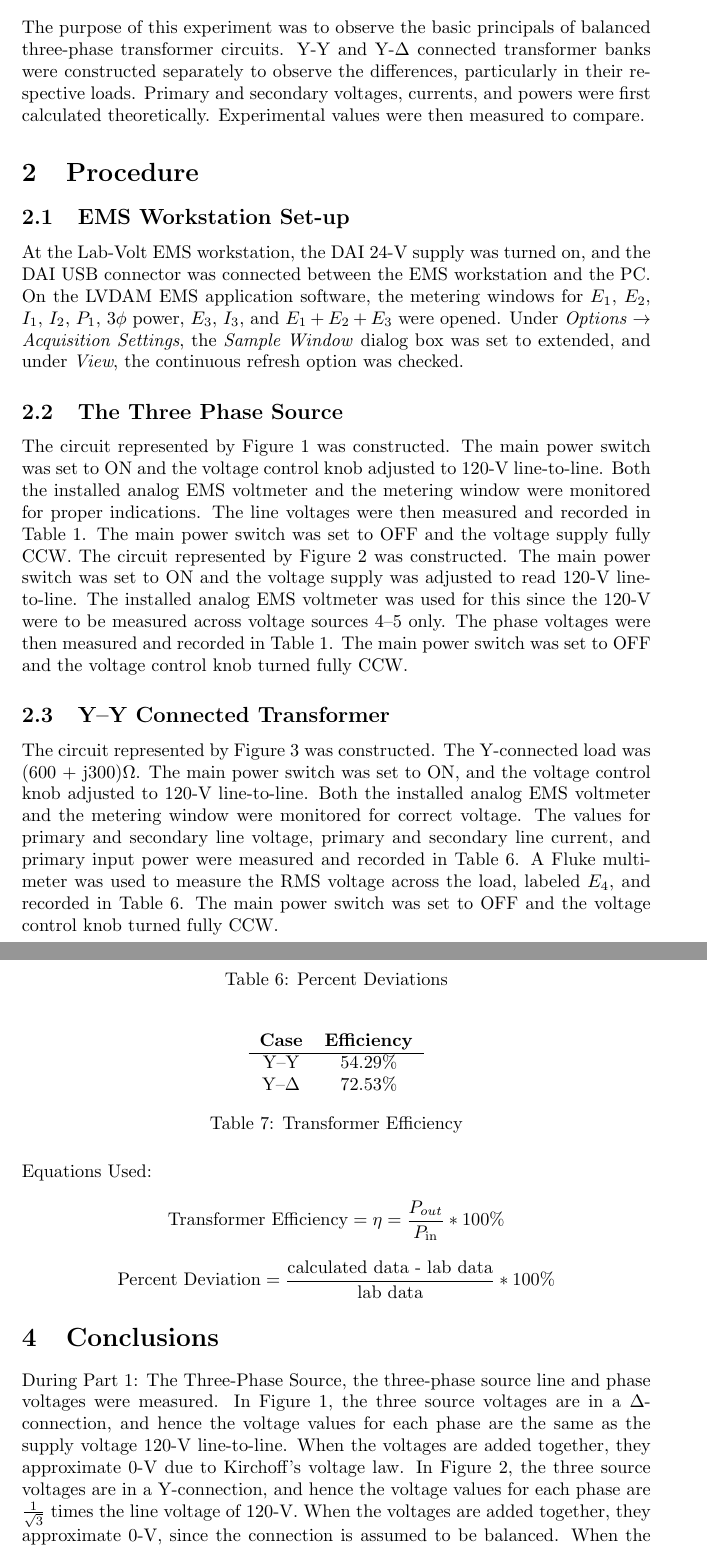
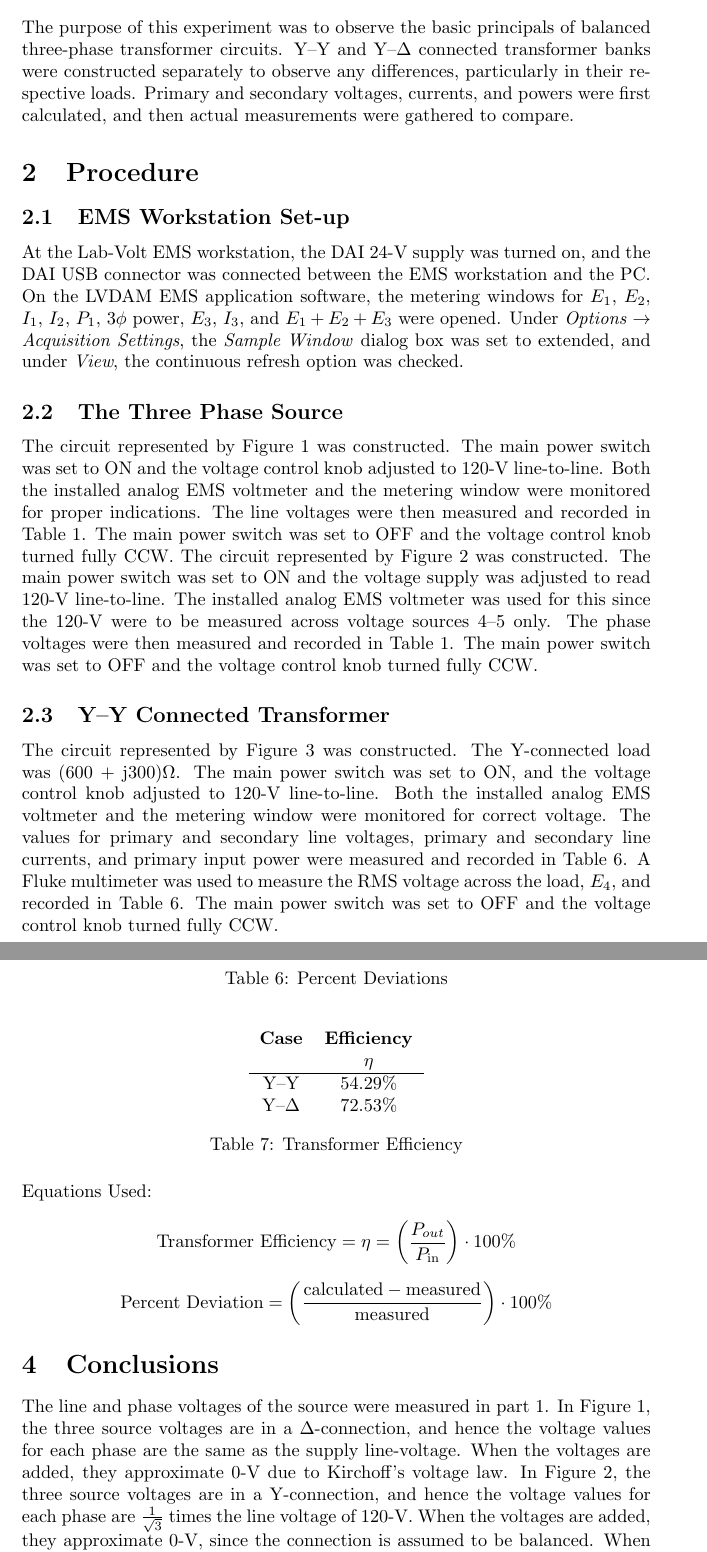
Before and after one commit to charlespittman/massive-ironman, a LaTeX document (school/elec_302/lab_04/tex/lab_report_4.tex): two parts of pages 2 and 4 of 6, joined at a grey line, cut so that both start at the same text. Compiled offline with pdfLaTeX.

Commit message:
More rewrites....  HOPEFULLY done.

```diff
--- a/school/elec_302/lab_04/tex/lab_report_4.tex
+++ b/school/elec_302/lab_04/tex/lab_report_4.tex
@@ -26,11 +26,10 @@
 \section{Purpose of Experiment}
 
 The purpose of this experiment was to observe the basic principals of balanced
-three-phase transformer circuits. Y-Y and Y-$\Delta$ connected transformer
-banks were constructed separately to observe the differences, particularly in
+three-phase transformer circuits. Y--Y and Y--$\Delta$ connected transformer
+banks were constructed separately to observe any differences, particularly in
 their respective loads. Primary and secondary voltages, currents, and powers
-were first calculated theoretically. Experimental values were then measured to
-compare.
+were first calculated, and then actual measurements were gathered to compare.
 
 \section{Procedure}
 
@@ -51,13 +50,13 @@ constructed.  The main power switch was set to ON and the voltage control knob
 adjusted to 120-V line-to-line. Both the installed analog EMS voltmeter and the
 metering window were monitored for proper indications. The line voltages were
 then measured and recorded in Table~\ref{tab:3phase_source}. The main power
-switch was set to OFF and the voltage supply fully {CCW}. The circuit
-represented by Figure~\ref{fig:circuit_02} was constructed. The main power
-switch was set to ON and the voltage supply was adjusted to read 120-V
+switch was set to OFF and the voltage control knob turned fully {CCW}. The
+circuit represented by Figure~\ref{fig:circuit_02} was constructed. The main
+power switch was set to ON and the voltage supply was adjusted to read 120-V
 line-to-line. The installed analog EMS voltmeter was used for this since the
 120-V were to be measured across voltage sources 4--5 only. The phase voltages
 were then measured and recorded in Table~\ref{tab:3phase_source}.  The main
-power switch was set to OFF and the voltage control knob turned fully CCW.
+power switch was set to OFF and the voltage control knob turned fully {CCW}.
 
 \subsection{Y--Y Connected Transformer}
 
@@ -66,11 +65,11 @@ constructed.  The Y-connected load was (600 + j300)$\Omega$. The main power
 switch was set to ON, and the voltage control knob adjusted to 120-V
 line-to-line. Both the installed analog EMS voltmeter and the metering window
 were monitored for correct voltage.  The values for primary and secondary line
-voltage, primary and secondary line current, and primary input power were
+voltages, primary and secondary line currents, and primary input power were
 measured and recorded in Table~\ref{tab:results}. A Fluke multimeter was used
-to measure the RMS voltage across the load, labeled $E_4$, and recorded in
+to measure the RMS voltage across the load, $E_4$, and recorded in
 Table~\ref{tab:results}.  The main power switch was set to OFF and the voltage
-control knob turned fully CCW.
+control knob turned fully {CCW}.
 
 \subsection{Y--$\Delta$ Connected Transformer}
 
@@ -213,17 +213,21 @@ control knob turned fully CCW.
 
 
 Equations Used:
-\[\text{Transformer Efficiency} = \eta = \frac{P_{out}}{P_\text{in}} * 100\% \]
-\[\text{Percent Deviation} = \frac{\text{calculated data - lab data}}{\text{lab data}} * 100\%\]
+
+\[\text{Transformer Efficiency} = \eta =
+\left(\frac{P_{out}}{P_\text{in}}\right) \cdot 100\% \]
+
+\[\text{Percent Deviation} = \left(\frac{\text{calculated} -
+\text{measured}}{\text{measured}}\right) \cdot 100\%\]
 
 \section{Conclusions}
 
-During Part 1: The Three-Phase Source, the three-phase source line and phase
-voltages were measured. In Figure~\ref{fig:circuit_01}, the three source
-voltages are in a $\Delta$-connection, and hence the voltage values for each
-phase are the same as the supply voltage 120-V line-to-line.  When the voltages
-are added together, they approximate 0-V due to Kirchoff's voltage law. In
-Figure~\ref{fig:circuit_02}, the three source voltages are in a Y-connection,
-and hence the voltage values for each phase are $1 \over \sqrt{3}$ times the line
-voltage of 120-V.  When the voltages are added together, they approximate 0-V,
-since the connection is assumed to be balanced. When the Phasor Analyzer was
+The line and phase voltages of the source were measured in part 1. In
+Figure~\ref{fig:circuit_01}, the three source voltages are in a
+$\Delta$-connection, and hence the voltage values for each phase are the same
+as the supply line-voltage.  When the voltages are added, they approximate 0-V
+due to Kirchoff's voltage law. In Figure~\ref{fig:circuit_02}, the three source
+voltages are in a Y-connection, and hence the voltage values for each phase are
+$\frac{1}{\sqrt{3}}$ times the line voltage of 120-V.  When the voltages are
+added, they approximate 0-V, since the connection is assumed to be balanced.
+When the Phasor Analyzer was analyzed on the {PC}, it was confirmed that the
```
Also changed, not shown: school/elec_302/lab_04/tex/lab_report_4.pdf (added), school/elec_302/lab_04/tex/lab_report_4.tex (65 more changed lines).
